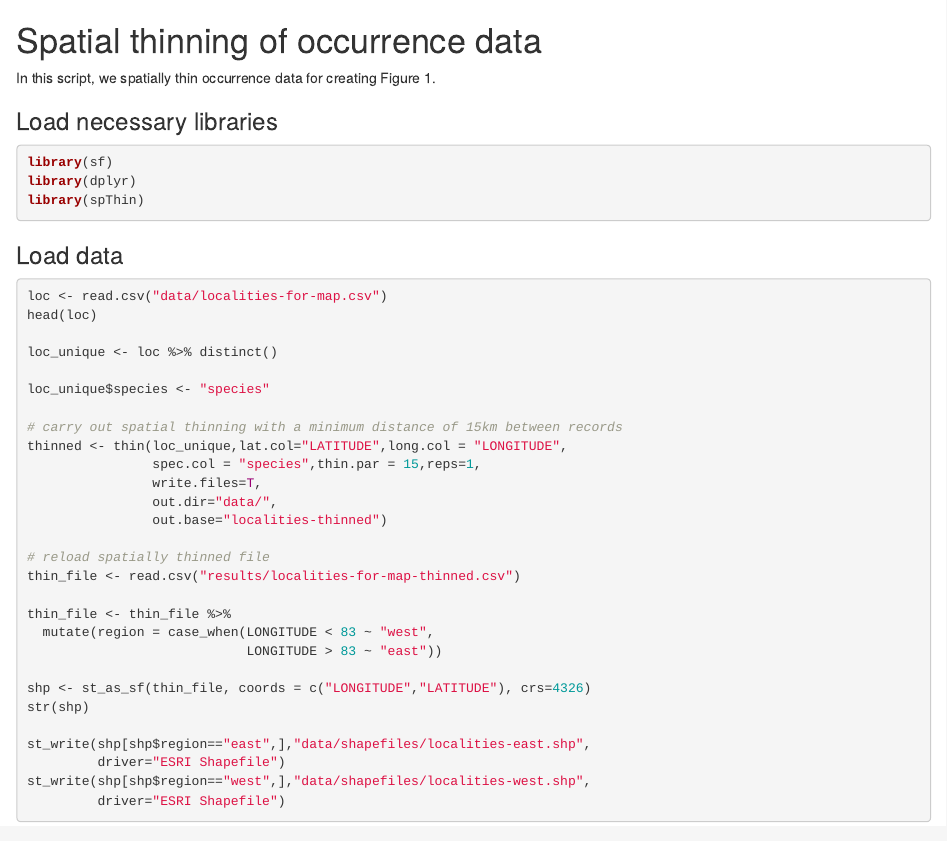
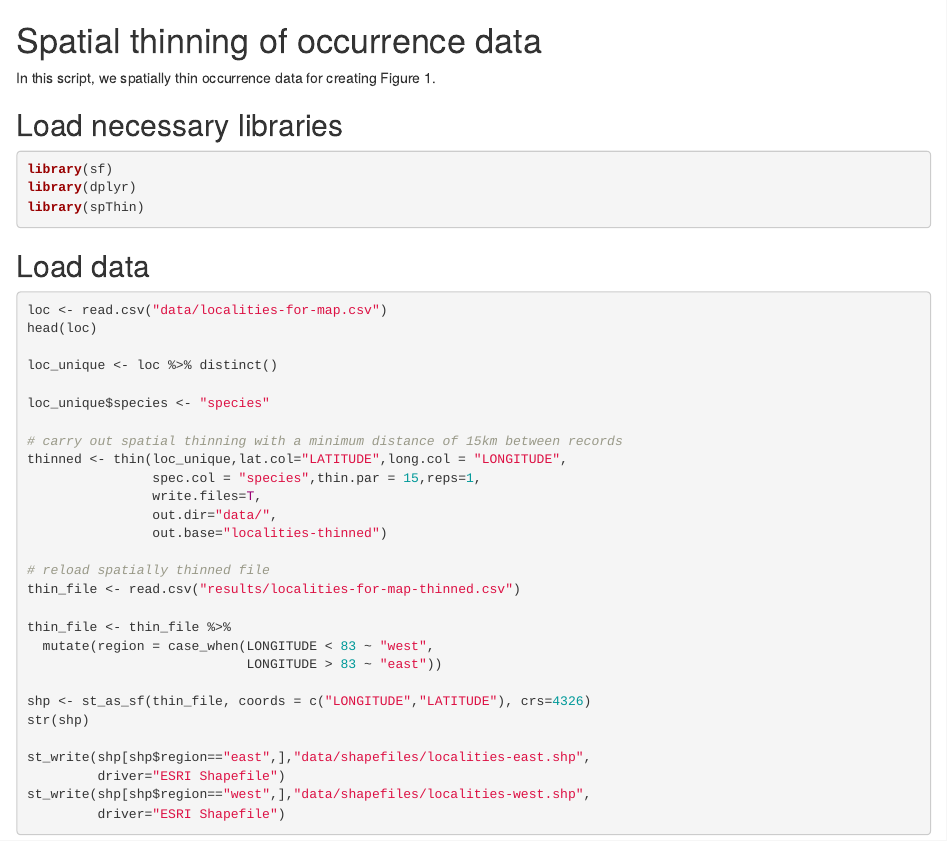
Before and after one commit to vjjan91/elevMigration, an R Markdown document (01_spatial-thinning.Rmd): the page in a window 1100 px wide, from its top. Rendered offline with R 4.5, knitr and Pandoc, with nearby package versions.

Commit message:
more formatting

````diff
--- a/01_spatial-thinning.Rmd
+++ b/01_spatial-thinning.Rmd
@@ -7,14 +7,14 @@ editor_options:
 
 In this script, we spatially thin occurrence data for creating Figure 1.
 
-### Load necessary libraries
+## Load necessary libraries
 ```{r}
 library(sf)
 library(dplyr)
 library(spThin)
 ```
 
-### Load data
+## Load data
 ```{r}
 loc <- read.csv("data/localities-for-map.csv")
 head(loc)
--- a/_output.yml
+++ b/_output.yml
@@ -1,10 +1,10 @@
 bookdown::gitbook:
   dev: svglite
   css: css/style.css
-  split_by: chapter
+  split_by: section
   config:
     toc:
-      collapse: section
+      collapse: none
       before: |
         <li><a href="./">Himalayan bird elevational migration</a></li>
       after: |
--- a/css/style.css
+++ b/css/style.css
@@ -32,7 +32,7 @@ blockquote > p:first-child {
 .level1 h1 {
   border-bottom: 1px solid;
 }
-h1, h2, h3, h4, h5, h6 {
+h2, h3, h4, h5, h6 {
   font-weight: 300;
 }
 h1.title {
````
